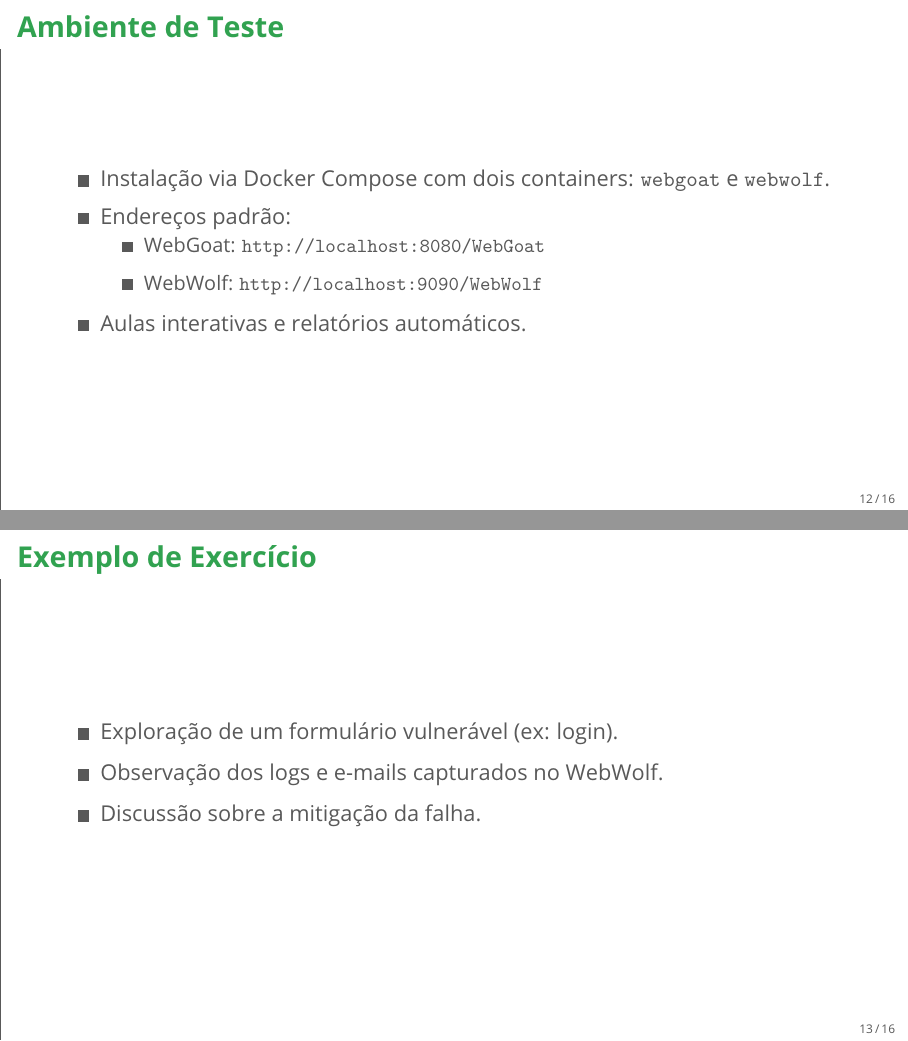
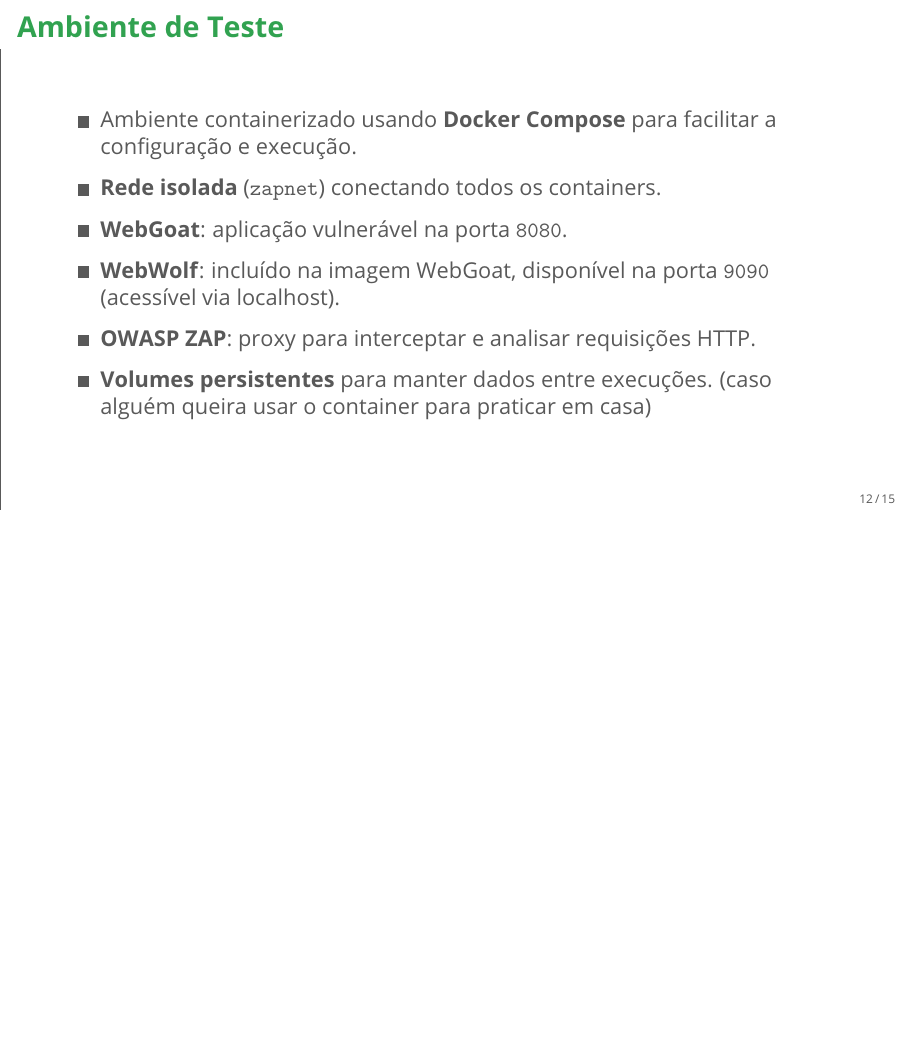
Before and after one commit to lab-webgoat/laboratorio, LaTeX slides (apresentacao/apresentacao.tex): pages 19 and 20 of 24 before the commit and page 19 of 23 after it, the two joined at a grey line, the shorter picture padded with empty space. Compiled offline with pdfLaTeX.

Commit message:
atualiza apresentação com explicação do container e adiciona referência

```diff
--- a/apresentacao/apresentacao.tex
+++ b/apresentacao/apresentacao.tex
@@ -164,21 +164,12 @@
 
 \begin{frame}{Ambiente de Teste}
     \begin{itemize}
-        \item Instalação via Docker Compose com dois containers: \texttt{webgoat} e \texttt{webwolf}.
-        \item Endereços padrão:
-              \begin{itemize}
-                  \item WebGoat: \texttt{http://localhost:8080/WebGoat}
-                  \item WebWolf: \texttt{http://localhost:9090/WebWolf}
-              \end{itemize}
-        \item Aulas interativas e relatórios automáticos.
-    \end{itemize}
-\end{frame}
-
-\begin{frame}{Exemplo de Exercício}
-    \begin{itemize}
-        \item Exploração de um formulário vulnerável (ex: login).
-        \item Observação dos logs e e-mails capturados no WebWolf.
-        \item Discussão sobre a mitigação da falha.
+        \item Ambiente containerizado usando \textbf{Docker Compose} para facilitar a configuração e execução.
+        \item \textbf{Rede isolada} (\texttt{zapnet}) conectando todos os containers.
+        \item \textbf{WebGoat}: aplicação vulnerável na porta \texttt{8080}.
+        \item \textbf{WebWolf}: incluído na imagem WebGoat, disponível na porta \texttt{9090} (acessível via localhost).
+        \item \textbf{OWASP ZAP}: proxy para interceptar e analisar requisições HTTP.
+        \item \textbf{Volumes persistentes} para manter dados entre execuções. (caso alguém queira usar o container para praticar em casa)
     \end{itemize}
 \end{frame}
 
```
Also changed, not shown: apresentacao/referencias_trabalho.bib (+10 -0 lines), apresentacao/apresentacao.pdf.
